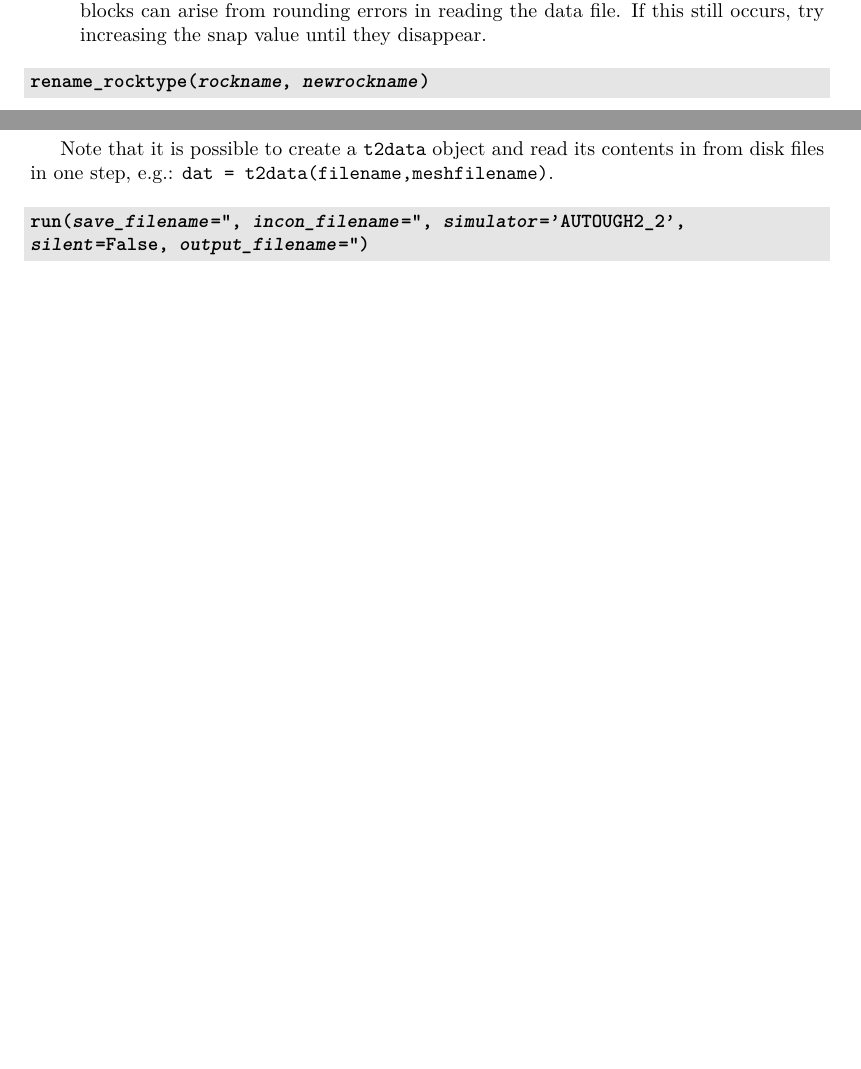
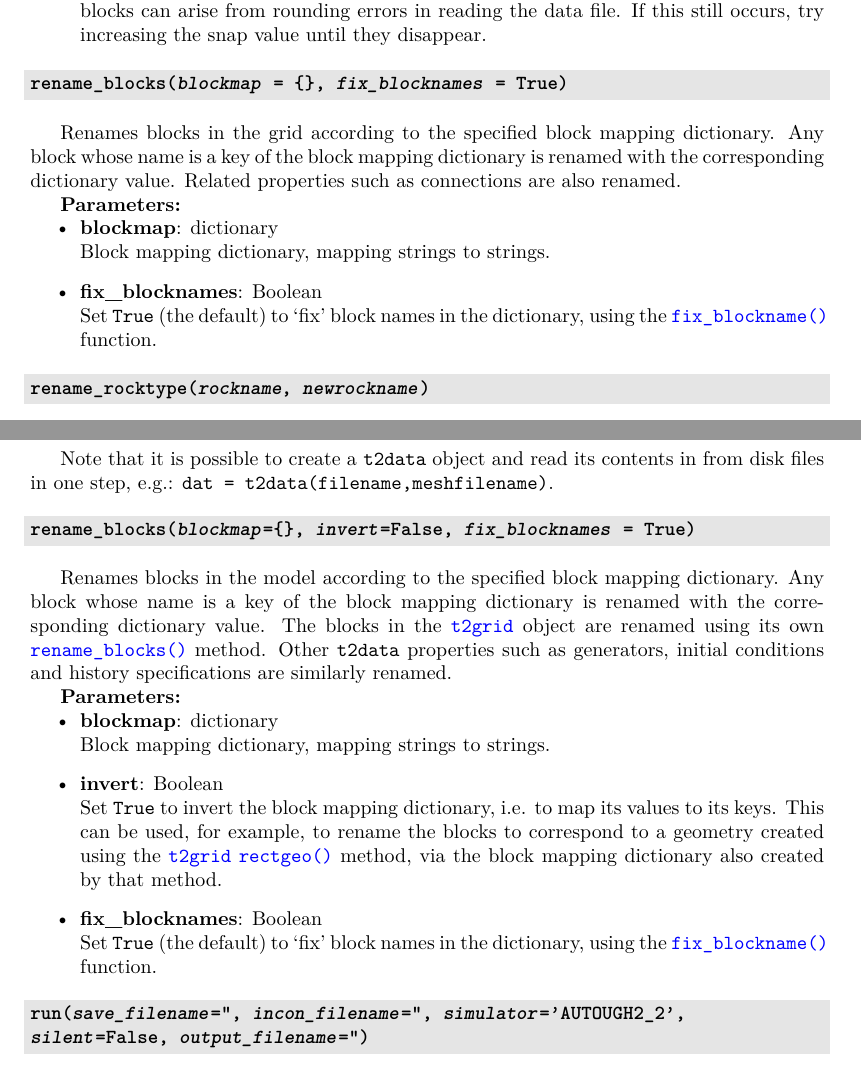
Before and after one commit to acroucher/PyTOUGH, a LaTeX thesis (doc/PyTOUGH-guide.tex, which reads doc/t2data.tex, doc/t2grids.tex): two parts of pages 66 and 84 of 130 before the commit and two parts of pages 66 and 84 of 131 after it, joined at a grey line, cut so that both start at the same text, the shorter picture padded with empty space. Compiled offline with pdfLaTeX; a missing bibliography style is replaced by a similar one.

Commit message:
Add documentation for t2grid and t2data rename_blocks() methods

```diff
--- a/doc/t2data.tex
+++ b/doc/t2data.tex
@@ -758,6 +759,24 @@ Reads a \texttt{t2data} object from a TOUGH2 data file on disk.  The mesh data m
 \end{itemize}
 
 Note that it is possible to create a \texttt{t2data} object and read its contents in from disk files in one step, e.g.: \texttt{dat = t2data(filename,meshfilename)}.
+
+\begin{snugshade}
+\subsubsection{\texttt{rename\_blocks(\emph{blockmap}=\{\}, \emph{invert}=False, \emph{fix\_blocknames} = True)}}
+\end{snugshade}
+\label{sec:t2data:rename_blocks}
+\index{TOUGH2 data files!renaming blocks}
+
+Renames blocks in the model according to the specified block mapping dictionary. Any block whose name is a key of the block mapping dictionary is renamed with the corresponding dictionary value. The blocks in the \hyperref[t2grids]{\texttt{t2grid}} object are renamed using its own \hyperref[sec:t2grid:rename_blocks]{\texttt{rename\_blocks()}} method. Other \texttt{t2data} properties such as generators, initial conditions and history specifications are similarly renamed.
+
+\textbf{Parameters:}
+\begin{itemize}
+\item \textbf{blockmap}: dictionary\\
+  Block mapping dictionary, mapping strings to strings.
+\item \textbf{invert}: Boolean\\
+  Set \texttt{True} to invert the block mapping dictionary, i.e. to map its values to its keys. This can be used, for example, to rename the blocks to correspond to a geometry created using the \hyperref[t2grids]{\texttt{t2grid}} \hyperref[sec:t2grid:rectgeo]{\texttt{rectgeo()}} method, via the block mapping dictionary also created by that method.
+\item \textbf{fix\_blocknames}: Boolean\\
+  Set \texttt{True} (the default) to `fix' block names in the dictionary, using the \hyperref[sec:mulgrid:fix_blockname]{\texttt{fix\_blockname()}} function.
+\end{itemize}
 
 \begin{snugshade}
 \subsubsection{\texttt{run(\emph{save\_filename}='', \emph{incon\_filename}='', \emph{simulator}='AUTOUGH2\_2',\\
--- a/doc/t2grids.tex
+++ b/doc/t2grids.tex
@@ -531,6 +532,22 @@ The method should work on rectangular TOUGH2 grids that have been translated and
 \end{itemize}
 
 \begin{snugshade}
+\subsubsection{\texttt{rename\_blocks(\emph{blockmap} = \{\}, \emph{fix\_blocknames} = True)}}
+\end{snugshade}
+\label{sec:t2grid:rename_blocks}
+\index{TOUGH2 grids!blocks!renaming}
+
+Renames blocks in the grid according to the specified block mapping dictionary. Any block whose name is a key of the block mapping dictionary is renamed with the corresponding dictionary value. Related properties such as connections are also renamed.
+
+\textbf{Parameters:}
+\begin{itemize}
+\item \textbf{blockmap}: dictionary\\
+  Block mapping dictionary, mapping strings to strings.
+\item \textbf{fix\_blocknames}: Boolean\\
+  Set \texttt{True} (the default) to `fix' block names in the dictionary, using the \hyperref[sec:mulgrid:fix_blockname]{\texttt{fix\_blockname()}} function.
+\end{itemize}
+
+\begin{snugshade}
 \subsubsection{\texttt{rename\_rocktype(\emph{rockname}, \emph{newrockname})}}
 \end{snugshade}
 \label{sec:t2grid:rename_rocktype}
```
Also changed, not shown: doc/mulgrids.tex (+1 -0 lines), doc/PyTOUGH-guide.pdf, doc/t2data.tex (1 more changed lines), doc/t2grids.tex (1 more changed lines).
